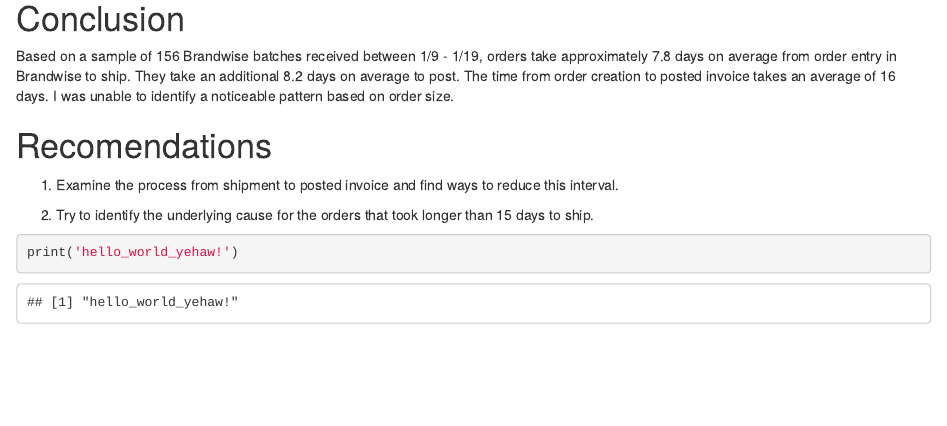
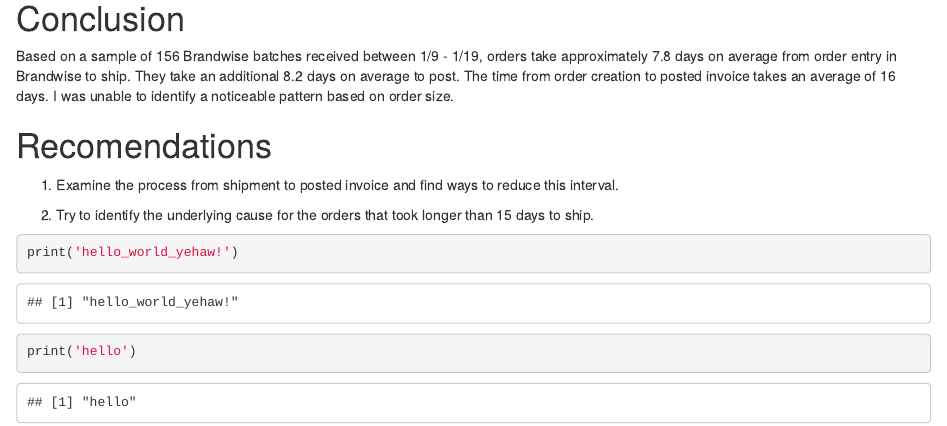
Before and after one commit to TroutNinja/Order-to-Post, an R Markdown document (Order to Post.Rmd): the page in a window 1100 px wide, from 5210 px down. Rendered offline with R 4.5, knitr and Pandoc, with nearby package versions; drawn as R Markdown's standard HTML page in place of the format the file asks for; some code elsewhere in the file could not run offline.

Commit message:
another check

````diff
--- a/Order to Post.Rmd
+++ b/Order to Post.Rmd
@@ -218,4 +218,5 @@
 
 ```{r}
 print('hello_world_yehaw!')
+print('hello')
 ```
````
